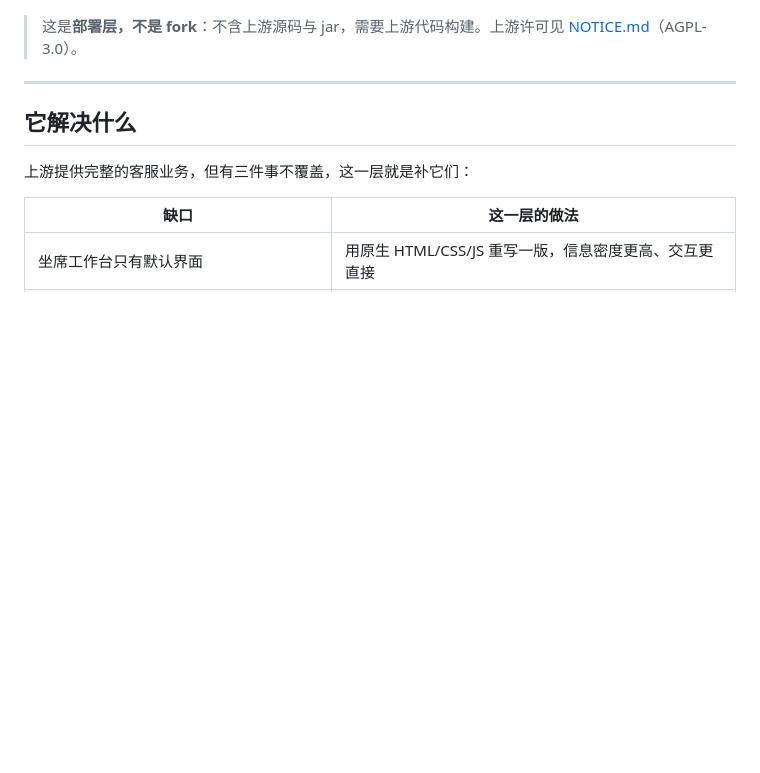
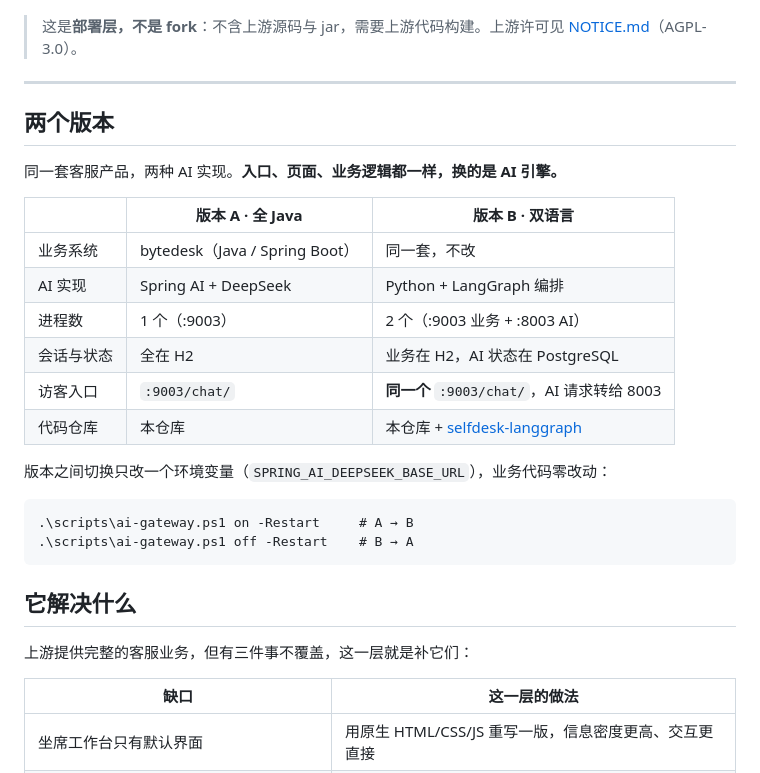
Before and after one commit to wms3643/selfdesk-springai, a Markdown page: README.md, the part around the change. Drawn GitHub-style; blank space fills up the shorter version.

Commit message:
docs: 补充两版本对照与切换方式

````diff
--- a/README.md
+++ b/README.md
@@ -12,6 +12,26 @@ AI 侧用 **Spring AI**，模型可配多厂商，也能一键切到本地 Pytho
 > 这是**部署层，不是 fork**：不含上游源码与 jar，需要上游代码构建。上游许可见 [NOTICE.md](NOTICE.md)（AGPL-3.0）。
 
 ---
+
+## 两个版本
+
+同一套客服产品，两种 AI 实现。**入口、页面、业务逻辑都一样，换的是 AI 引擎。**
+
+| | 版本 A · 全 Java | 版本 B · 双语言 |
+|---|---|---|
+| 业务系统 | bytedesk（Java / Spring Boot） | 同一套，不改 |
+| AI 实现 | Spring AI + DeepSeek | Python + LangGraph 编排 |
+| 进程数 | 1 个（:9003） | 2 个（:9003 业务 + :8003 AI） |
+| 会话与状态 | 全在 H2 | 业务在 H2，AI 状态在 PostgreSQL |
+| 访客入口 | `:9003/chat/` | **同一个** `:9003/chat/`，AI 请求转给 8003 |
+| 代码仓库 | 本仓库 | 本仓库 + [selfdesk-langgraph](https://github.com/wms3643/selfdesk-langgraph) |
+
+版本之间切换只改一个环境变量（`SPRING_AI_DEEPSEEK_BASE_URL`），业务代码零改动：
+
+```
+.\scripts\ai-gateway.ps1 on -Restart     # A → B
+.\scripts\ai-gateway.ps1 off -Restart    # B → A
+```
 
 ## 它解决什么
 
````
